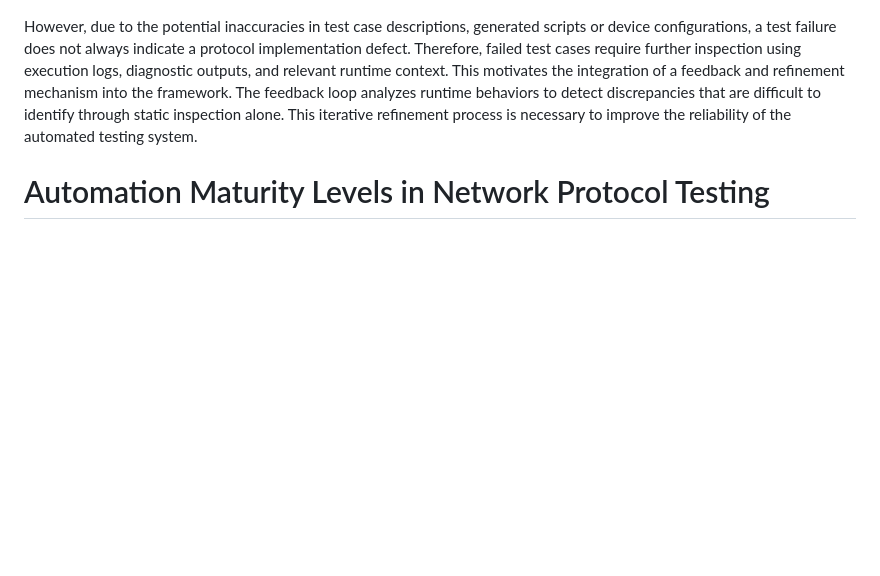
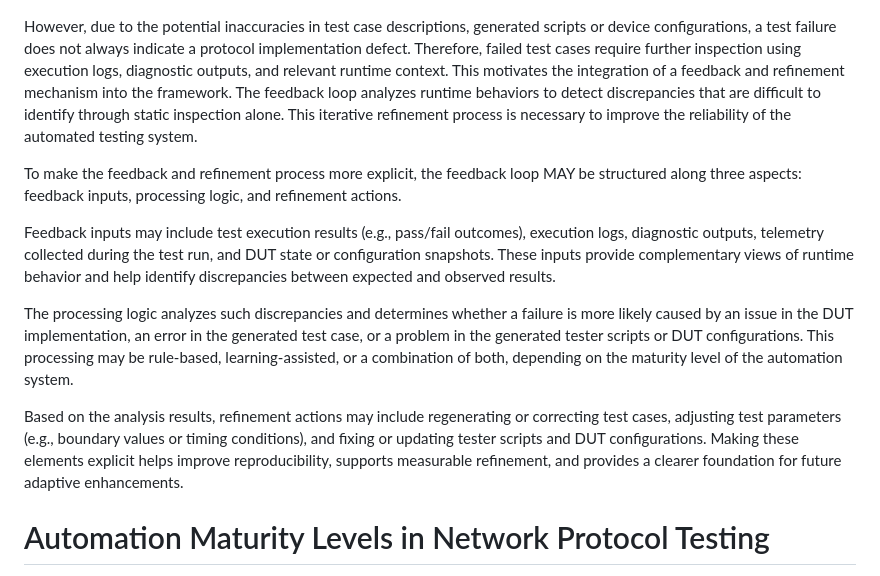
Before and after one commit to WheaterW/draft-cui-nmrg-auto-test, a Markdown page: draft-cui-nmrg-auto-test-01.md, the part around the change. GitHub-like rendering; blank space fills up the shorter version.

Commit message:
Enhancements to Report Analysis, Feedback and Refinement

```diff
--- a/draft-cui-nmrg-auto-test-01.md
+++ b/draft-cui-nmrg-auto-test-01.md
@@ -196,7 +196,13 @@ Test reports represent the most critical output of a network protocol testing wo
 However, due to the potential inaccuracies in test case descriptions, generated scripts or device configurations, a test failure does not always indicate a protocol implementation defect. Therefore, failed test cases require further inspection using execution logs, diagnostic outputs, and relevant runtime context. This motivates the integration of a feedback and refinement mechanism into the framework.
 The feedback loop analyzes runtime behaviors to detect discrepancies that are difficult to identify through static inspection alone. This iterative refinement process is necessary to improve the reliability of the automated testing system.
 
+To make the feedback and refinement process more explicit, the feedback loop MAY be structured along three aspects: feedback inputs, processing logic, and refinement actions.
 
+Feedback inputs may include test execution results (e.g., pass/fail outcomes), execution logs, diagnostic outputs, telemetry collected during the test run, and DUT state or configuration snapshots. These inputs provide complementary views of runtime behavior and help identify discrepancies between expected and observed results.
+
+The processing logic analyzes such discrepancies and determines whether a failure is more likely caused by an issue in the DUT implementation, an error in the generated test case, or a problem in the generated tester scripts or DUT configurations. This processing may be rule-based, learning-assisted, or a combination of both, depending on the maturity level of the automation system.
+
+Based on the analysis results, refinement actions may include regenerating or correcting test cases, adjusting test parameters (e.g., boundary values or timing conditions), and fixing or updating tester scripts and DUT configurations. Making these elements explicit helps improve reproducibility, supports measurable refinement, and provides a clearer foundation for future adaptive enhancements.
 
 # Automation Maturity Levels in Network Protocol Testing
 
```
